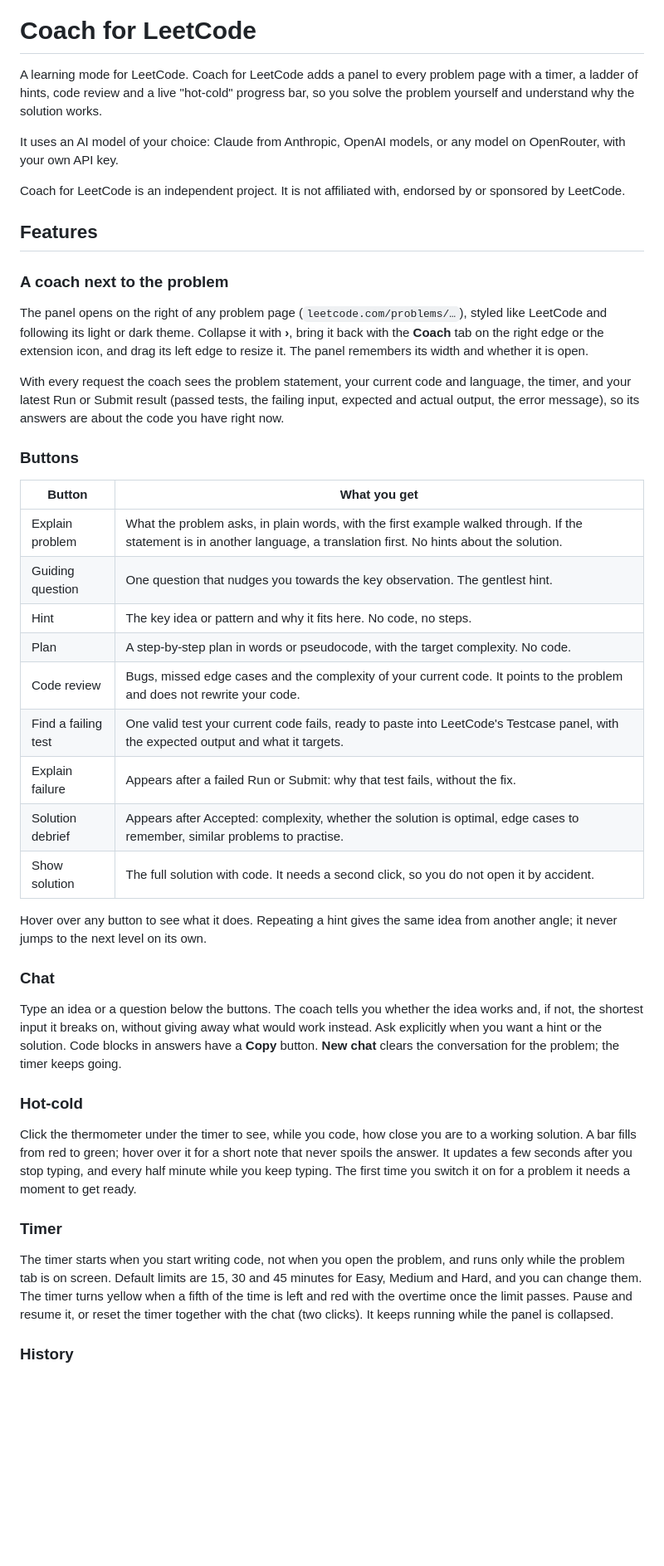
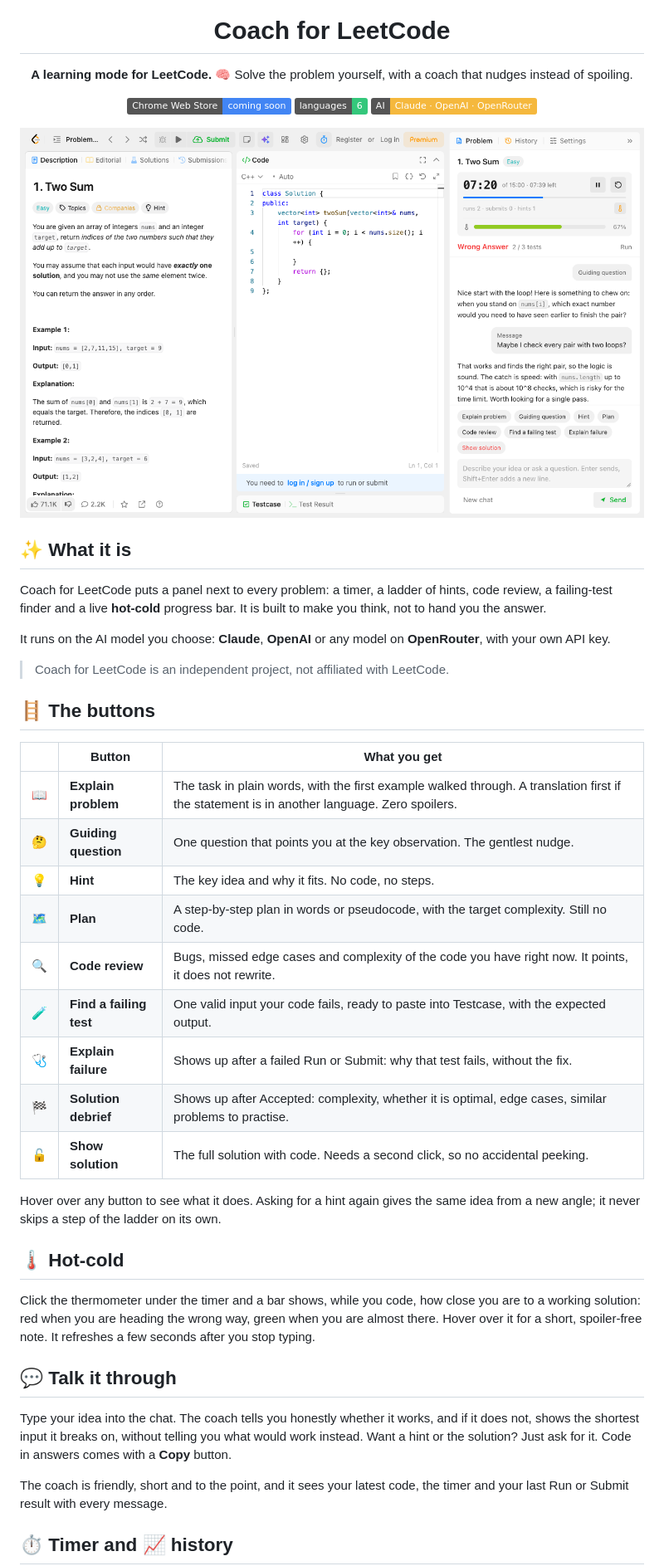
Before and after one commit to ByMarsel/coach-for-leetcode, a Markdown page: README.md, the part around one of its changes. Shown at 83% size. Drawn GitHub-style; pictures changed too: docs/screenshots/panel-light.png (added); badges without logos; blank space fills up the shorter version.

```diff
--- a/README.md
+++ b/README.md
@@ -1,46 +5,49 @@
 # Coach for LeetCode
 
-A learning mode for LeetCode. Coach for LeetCode adds a panel to every problem page with a timer, a ladder of hints, code review and a live "hot-cold" progress bar, so you solve the problem yourself and understand why the solution works.
+**A learning mode for LeetCode.** 🧠
+Solve the problem yourself, with a coach that nudges instead of spoiling.
 
-It uses an AI model of your choice: Claude from Anthropic, OpenAI models, or any model on OpenRouter, with your own API key.
+![Chrome Web Store: coming soon](https://img.shields.io/badge/Chrome%20Web%20Store-coming%20soon-4285F4?logo=googlechrome&logoColor=white)
+![Languages: 6](https://img.shields.io/badge/languages-6-34c77b)
+![Bring your own key](https://img.shields.io/badge/AI-Claude%20%C2%B7%20OpenAI%20%C2%B7%20OpenRouter-f5b83d)
 
-Coach for LeetCode is an independent project. It is not affiliated with, endorsed by or sponsored by LeetCode.
+<img src="https://raw.githubusercontent.com/ByMarsel/coach-for-leetcode/main/docs/screenshots/panel-light.png" alt="The coach panel next to a LeetCode problem" />
 
-## Features
+</div>
 
-### A coach next to the problem
+## ✨ What it is
 
-The panel opens on the right of any problem page (`leetcode.com/problems/…`), styled like LeetCode and following its light or dark theme. Collapse it with **›**, bring it back with the **Coach** tab on the right edge or the extension icon, and drag its left edge to resize it. The panel remembers its width and whether it is open.
+Coach for LeetCode puts a panel next to every problem: a timer, a ladder of hints, code review, a failing-test finder and a live **hot-cold** progress bar. It is built to make you think, not to hand you the answer.
 
-With every request the coach sees the problem statement, your current code and language, the timer, and your latest Run or Submit result (passed tests, the failing input, expected and actual output, the error message), so its answers are about the code you have right now.
+It runs on the AI model you choose: **Claude**, **OpenAI** or any model on **OpenRouter**, with your own API key.
 
-### Buttons
+> Coach for LeetCode is an independent project, not affiliated with LeetCode.
 
-| Button | What you get |
-|---|---|
-| Explain problem | What the problem asks, in plain words, with the first example walked through. If the statement is in another language, a translation first. No hints about the solution. |
-| Guiding question | One question that nudges you towards the key observation. The gentlest hint. |
-| Hint | The key idea or pattern and why it fits here. No code, no steps. |
-| Plan | A step-by-step plan in words or pseudocode, with the target complexity. No code. |
-| Code review | Bugs, missed edge cases and the complexity of your current code. It points to the problem and does not rewrite your code. |
-| Find a failing test | One valid test your current code fails, ready to paste into LeetCode's Testcase panel, with the expected output and what it targets. |
-| Explain failure | Appears after a failed Run or Submit: why that test fails, without the fix. |
-| Solution debrief | Appears after Accepted: complexity, whether the solution is optimal, edge cases to remember, similar problems to practise. |
-| Show solution | The full solution with code. It needs a second click, so you do not open it by accident. |
+## 🪜 The buttons
 
-Hover over any button to see what it does. Repeating a hint gives the same idea from another angle; it never jumps to the next level on its own.
+| | Button | What you get |
+|---|---|---|
+| 📖 | **Explain problem** | The task in plain words, with the first example walked through. A translation first if the statement is in another language. Zero spoilers. |
+| 🤔 | **Guiding question** | One question that points you at the key observation. The gentlest nudge. |
+| 💡 | **Hint** | The key idea and why it fits. No code, no steps. |
+| 🗺️ | **Plan** | A step-by-step plan in words or pseudocode, with the target complexity. Still no code. |
+| 🔍 | **Code review** | Bugs, missed edge cases and complexity of the code you have right now. It points, it does not rewrite. |
+| 🧪 | **Find a failing test** | One valid input your code fails, ready to paste into Testcase, with the expected output. |
+| 🩺 | **Explain failure** | Shows up after a failed Run or Submit: why that test fails, without the fix. |
+| 🏁 | **Solution debrief** | Shows up after Accepted: complexity, whether it is optimal, edge cases, similar problems to practise. |
+| 🔓 | **Show solution** | The full solution with code. Needs a second click, so no accidental peeking. |
 
-### Chat
+Hover over any button to see what it does. Asking for a hint again gives the same idea from a new angle; it never skips a step of the ladder on its own.
 
-Type an idea or a question below the buttons. The coach tells you whether the idea works and, if not, the shortest input it breaks on, without giving away what would work instead. Ask explicitly when you want a hint or the solution. Code blocks in answers have a **Copy** button. **New chat** clears the conversation for the problem; the timer keeps going.
+## 🌡️ Hot-cold
 
-### Hot-cold
+Click the thermometer under the timer and a bar shows, while you code, how close you are to a working solution: red when you are heading the wrong way, green when you are almost there. Hover over it for a short, spoiler-free note. It refreshes a few seconds after you stop typing.
 
-Click the thermometer under the timer to see, while you code, how close you are to a working solution. A bar fills from red to green; hover over it for a short note that never spoils the answer. It updates a few seconds after you stop typing, and every half minute while you keep typing. The first time you switch it on for a problem it needs a moment to get ready.
+## 💬 Talk it through
 
-### Timer
+Type your idea into the chat. The coach tells you honestly whether it works, and if it does not, shows the shortest input it breaks on, without telling you what would work instead. Want a hint or the solution? Just ask for it. Code in answers comes with a **Copy** button.
 
-The timer starts when you start writing code, not when you open the problem, and runs only while the problem tab is on screen. Default limits are 15, 30 and 45 minutes for Easy, Medium and Hard, and you can change them. The timer turns yellow when a fifth of the time is left and red with the overtime once the limit passes. Pause and resume it, or reset the timer together with the chat (two clicks). It keeps running while the panel is collapsed.
+The coach is friendly, short and to the point, and it sees your latest code, the timer and your last Run or Submit result with every message.
 
-### History
+## ⏱️ Timer and 📈 history
 
```
Also changed, not shown: other parts of README.md (+37 -28 lines), docs/icon.png (added), docs/screenshots/history.png (added), docs/screenshots/panel-dark.png (added), docs/screenshots/settings.png (added).
